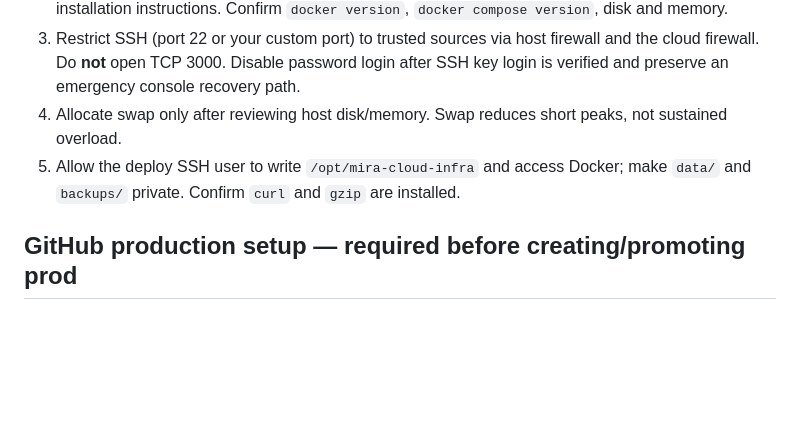
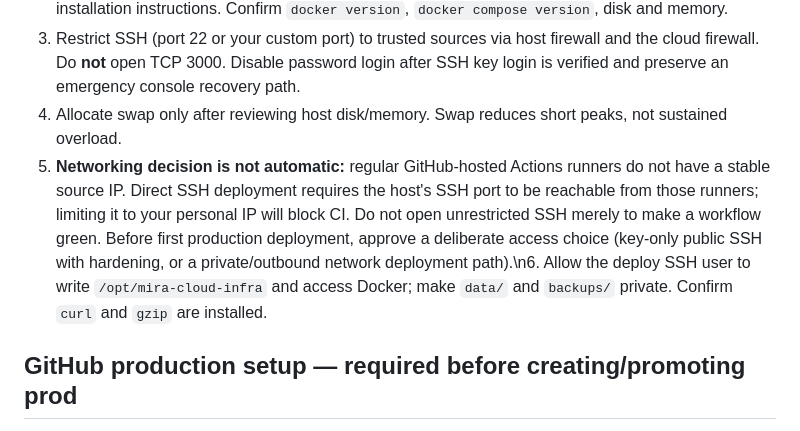
Before and after one commit to uichat-mira/mira-cloud-infra, a Markdown page: docs/RUNBOOK.md, the part around the change. Rendered like a GitHub page; blank space fills up the shorter version.

Commit message:
docs(infra): explain GitHub runner SSH ingress tradeoff

```diff
--- a/docs/RUNBOOK.md
+++ b/docs/RUNBOOK.md
@@ -10,7 +10,7 @@ No public HTTP/HTTPS endpoint is configured until a separate domain/ICP/security
 2. Install Docker Engine and the Docker Compose plugin from the vendor's supported Ubuntu installation instructions. Confirm `docker version`, `docker compose version`, disk and memory.
 3. Restrict SSH (port 22 or your custom port) to trusted sources via host firewall and the cloud firewall. Do **not** open TCP 3000. Disable password login after SSH key login is verified and preserve an emergency console recovery path.
 4. Allocate swap only after reviewing host disk/memory. Swap reduces short peaks, not sustained overload.
-5. Allow the deploy SSH user to write `/opt/mira-cloud-infra` and access Docker; make `data/` and `backups/` private. Confirm `curl` and `gzip` are installed.
+5. **Networking decision is not automatic:** regular GitHub-hosted Actions runners do not have a stable source IP. Direct SSH deployment requires the host's SSH port to be reachable from those runners; limiting it to your personal IP will block CI. Do not open unrestricted SSH merely to make a workflow green. Before first production deployment, approve a deliberate access choice (key-only public SSH with hardening, or a private/outbound network deployment path).\n6. Allow the deploy SSH user to write `/opt/mira-cloud-infra` and access Docker; make `data/` and `backups/` private. Confirm `curl` and `gzip` are installed.
 
 ## GitHub production setup — required before creating/promoting prod
 In repository **Settings → Environments**, create `production`. Restrict deployment branches to `prod`; enable required reviewers where supported.
```
